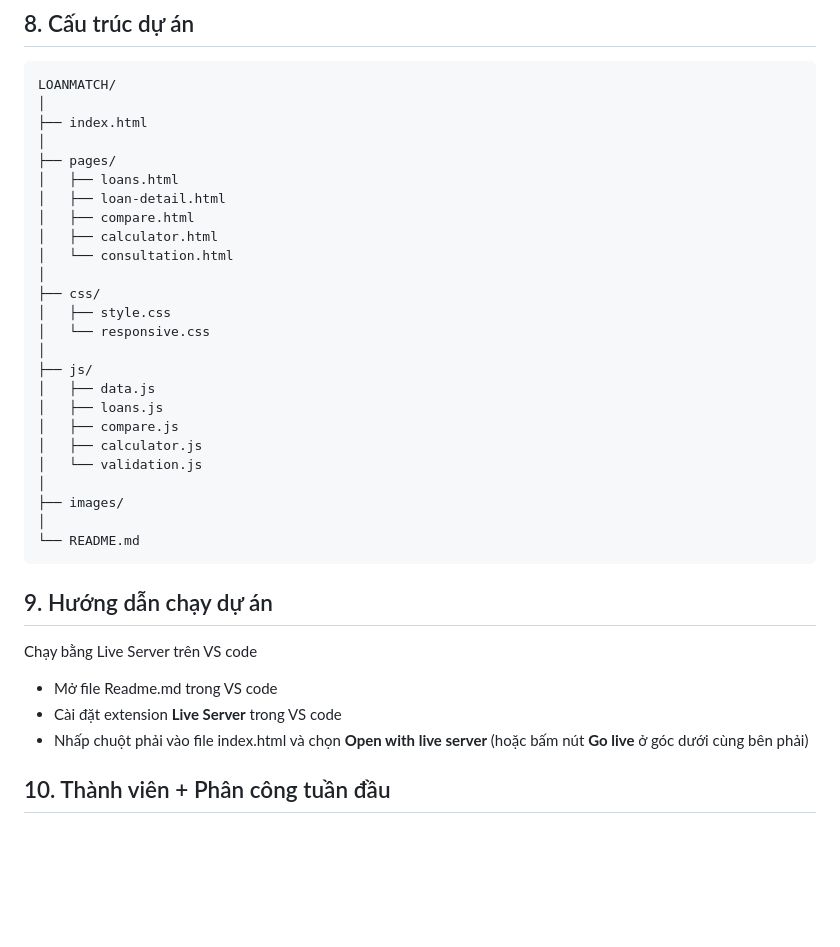
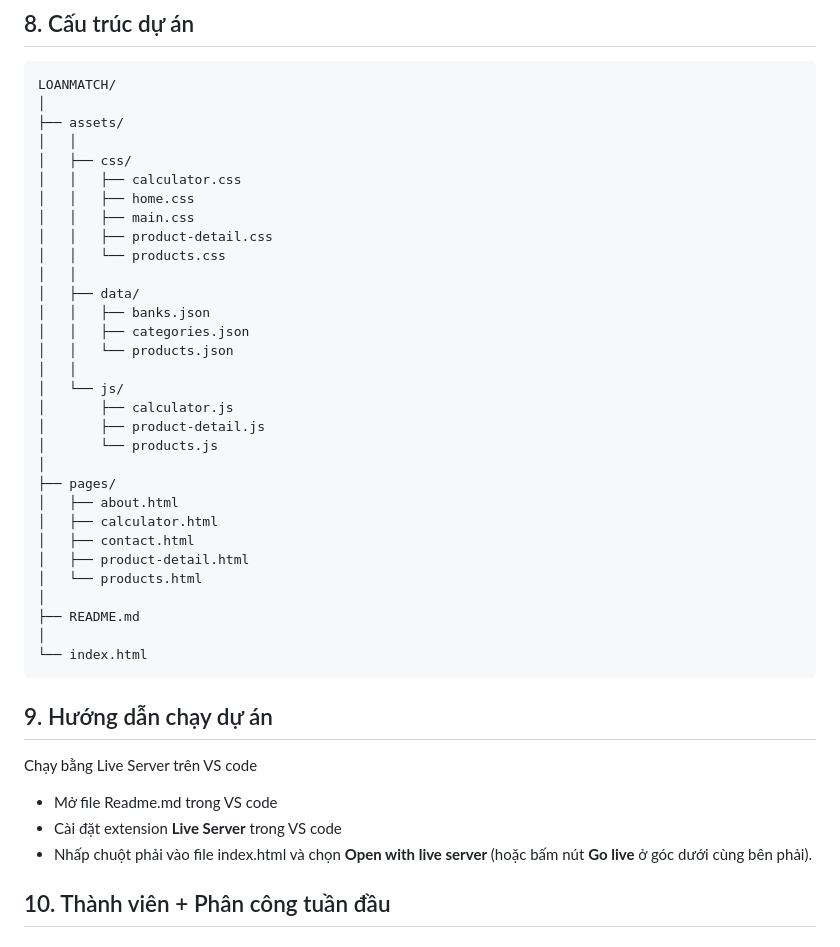
Before and after one commit to 27A4/LOANMATCH, a Markdown page: README.md, the part around one of its changes. Rendered like a GitHub page; blank space fills up the shorter version.

````diff
--- a/README.md
+++ b/README.md
@@ -140,35 +139,41 @@ Mỗi khoản vay bao gồm các thông tin:
 ```text
 LOANMATCH/
 │
-├── index.html
+├── assets/
+│   │
+│   ├── css/
+│   │   ├── calculator.css
+│   │   ├── home.css
+│   │   ├── main.css
+│   │   ├── product-detail.css
+│   │   └── products.css
+│   │
+│   ├── data/
+│   │   ├── banks.json
+│   │   ├── categories.json
+│   │   └── products.json
+│   │
+│   └── js/
+│       ├── calculator.js
+│       ├── product-detail.js
+│       └── products.js
 │
 ├── pages/
-│   ├── loans.html
-│   ├── loan-detail.html
-│   ├── compare.html
+│   ├── about.html
 │   ├── calculator.html
-│   └── consultation.html
+│   ├── contact.html
+│   ├── product-detail.html
+│   └── products.html
 │
-├── css/
-│   ├── style.css
-│   └── responsive.css
+├── README.md
 │
-├── js/
-│   ├── data.js
-│   ├── loans.js
-│   ├── compare.js
-│   ├── calculator.js
-│   └── validation.js
-│
-├── images/
-│
-└── README.md
+└── index.html
 ```
 ## 9. Hướng dẫn chạy dự án
 Chạy bằng Live Server trên VS code
 - Mở file Readme.md trong VS code
 - Cài đặt extension **Live Server** trong VS code
-- Nhấp chuột phải vào file index.html và chọn **Open with live server** (hoặc bấm nút **Go live** ở góc dưới cùng bên phải)
+- Nhấp chuột phải vào file index.html và chọn **Open with live server** (hoặc bấm nút **Go live** ở góc dưới cùng bên phải).
 
 ## 10. Thành viên + Phân công tuần đầu
 ### Nhóm Compiled
````
Also changed, not shown: other parts of README.md (+46 -47 lines).
